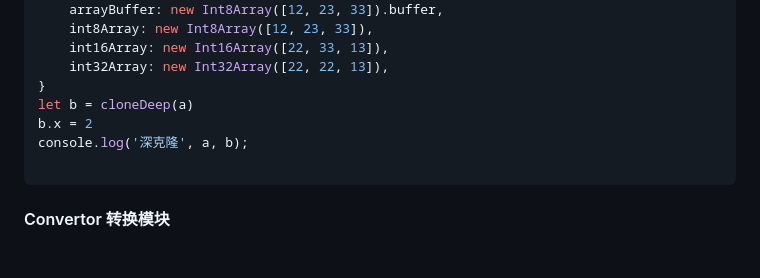
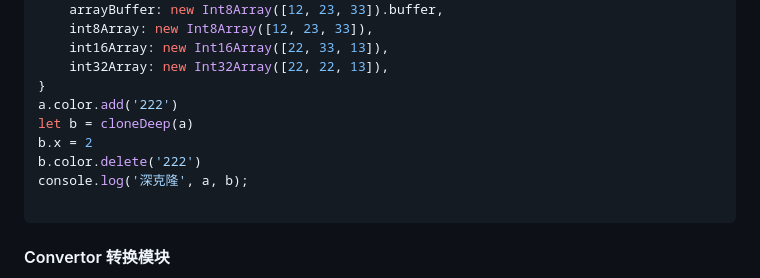
Before and after one commit to linyisonger/3r.Tool, a Markdown page: README.md, the part around the change. Rendered like a GitHub page; blank space fills up the shorter version.

Commit message:
feat: 更新文档

````diff
--- a/README.md
+++ b/README.md
@@ -32,8 +32,10 @@ let a = {
     int16Array: new Int16Array([22, 33, 13]),
     int32Array: new Int32Array([22, 22, 13]),
 }
+a.color.add('222')
 let b = cloneDeep(a)
 b.x = 2
+b.color.delete('222')
 console.log('深克隆', a, b);
 
 ```
````
